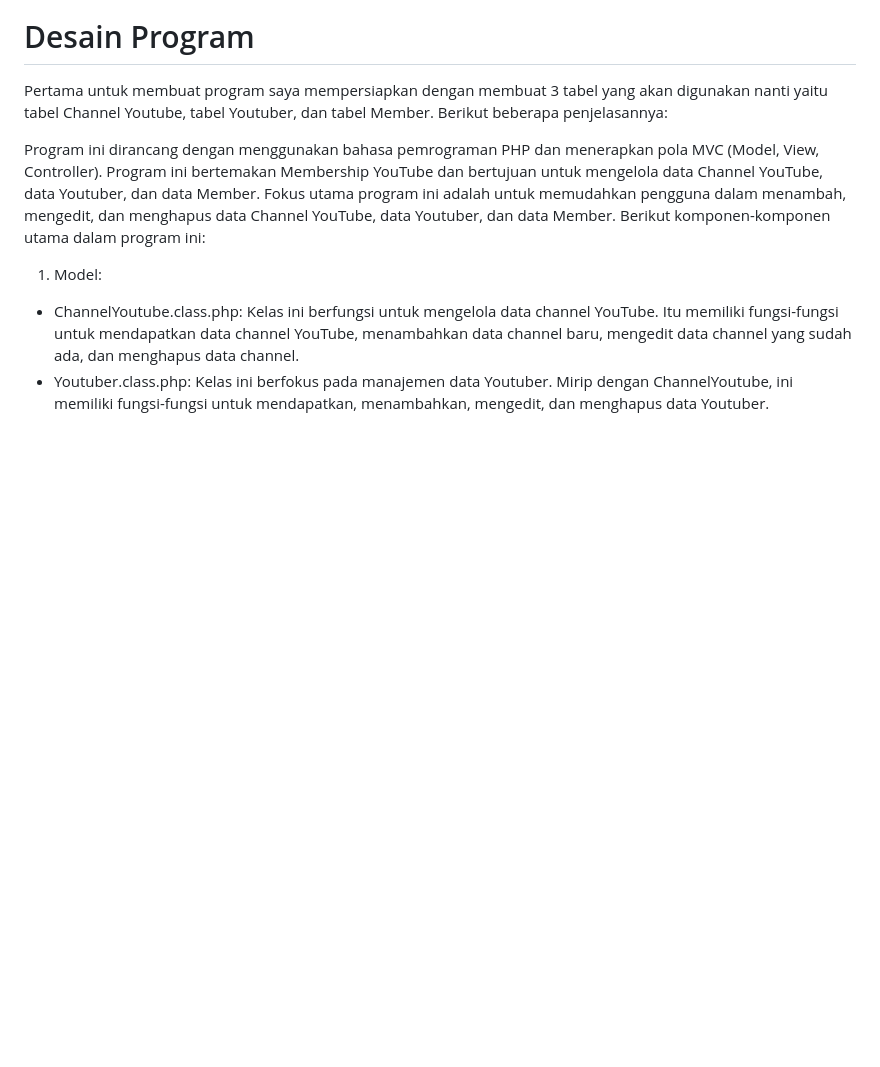
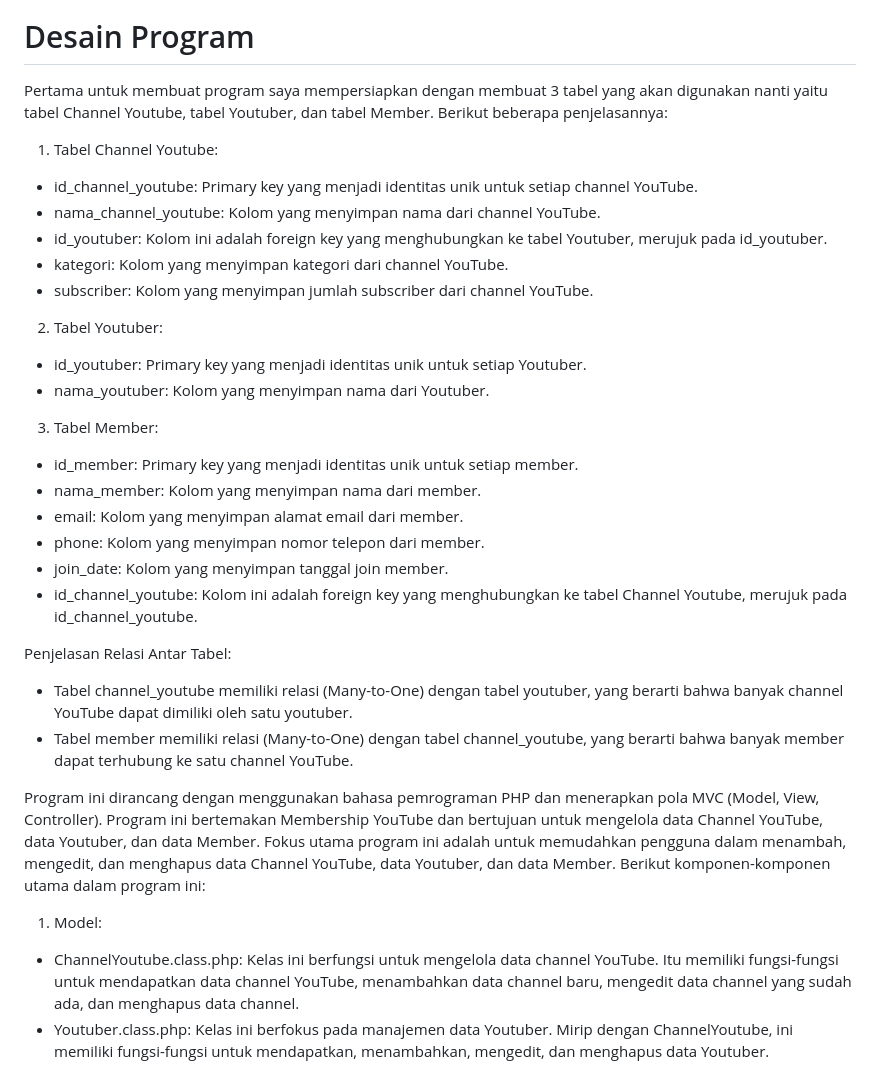
Before and after one commit to daffahag123/TP4DPBO2024C2, a Markdown page: README.md, the part around the change printed below. Rendered like a GitHub page; blank space fills up the shorter version.

```diff
--- a/README.md
+++ b/README.md
@@ -7,7 +7,26 @@ Saya Daffa Fakhry Anshori dengan NIM 2200337 mengerjakan soal TP 4 dalam Praktik
 
 # Desain Program
 Pertama untuk membuat program saya mempersiapkan dengan membuat 3 tabel yang akan digunakan nanti yaitu tabel Channel Youtube, tabel Youtuber, dan tabel Member. Berikut beberapa penjelasannya:
+1. Tabel Channel Youtube:
+- id_channel_youtube: Primary key yang menjadi identitas unik untuk setiap channel YouTube.
+- nama_channel_youtube: Kolom yang menyimpan nama dari channel YouTube.
+- id_youtuber: Kolom ini adalah foreign key yang menghubungkan ke tabel Youtuber, merujuk pada id_youtuber.
+- kategori: Kolom yang menyimpan kategori dari channel YouTube.
+- subscriber: Kolom yang menyimpan jumlah subscriber dari channel YouTube.
+2. Tabel Youtuber:
+- id_youtuber: Primary key yang menjadi identitas unik untuk setiap Youtuber.
+- nama_youtuber: Kolom yang menyimpan nama dari Youtuber.
+3. Tabel Member:
+- id_member: Primary key yang menjadi identitas unik untuk setiap member.
+- nama_member: Kolom yang menyimpan nama dari member.
+- email: Kolom yang menyimpan alamat email dari member.
+- phone: Kolom yang menyimpan nomor telepon dari member.
+- join_date: Kolom yang menyimpan tanggal join member.
+- id_channel_youtube: Kolom ini adalah foreign key yang menghubungkan ke tabel Channel Youtube, merujuk pada id_channel_youtube.
 
+Penjelasan Relasi Antar Tabel:
+- Tabel channel_youtube memiliki relasi (Many-to-One) dengan tabel youtuber, yang berarti bahwa banyak channel YouTube dapat dimiliki oleh satu youtuber.
+- Tabel member memiliki relasi (Many-to-One) dengan tabel channel_youtube, yang berarti bahwa banyak member dapat terhubung ke satu channel YouTube.
 
 Program ini dirancang dengan menggunakan bahasa pemrograman PHP dan menerapkan pola MVC (Model, View, Controller). Program ini bertemakan Membership YouTube dan bertujuan untuk mengelola data Channel YouTube, data Youtuber, dan data Member. Fokus utama program ini adalah untuk memudahkan pengguna dalam menambah, mengedit, dan menghapus data Channel YouTube, data Youtuber, dan data Member. Berikut komponen-komponen utama dalam program ini:
 1. Model:
```
Also changed, not shown: other parts of README.md (+14 -0 lines).
